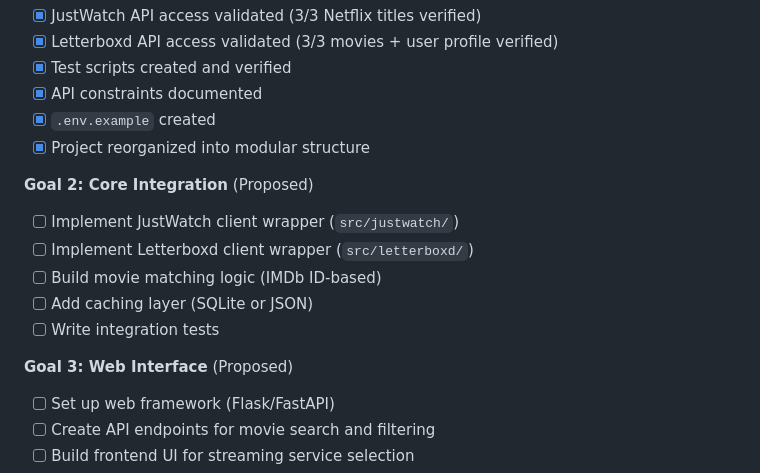
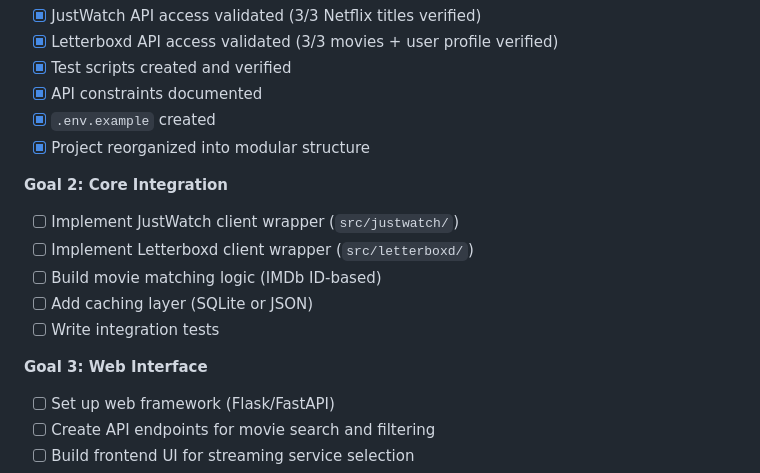
Before and after one commit to JacobHelwig/justwatch_letterboxd, a Markdown page: AGENTS.md, the part around the change. Rendered like a GitHub page.

Commit message:
rm proposed

```diff
--- a/AGENTS.md
+++ b/AGENTS.md
@@ -186,14 +186,14 @@ movie.url              # Letterboxd URL
 - [x] `.env.example` created
 - [x] Project reorganized into modular structure
 
-**Goal 2: Core Integration** (Proposed)
+**Goal 2: Core Integration**
 - [ ] Implement JustWatch client wrapper (`src/justwatch/`)
 - [ ] Implement Letterboxd client wrapper (`src/letterboxd/`)
 - [ ] Build movie matching logic (IMDb ID-based)
 - [ ] Add caching layer (SQLite or JSON)
 - [ ] Write integration tests
 
-**Goal 3: Web Interface** (Proposed)
+**Goal 3: Web Interface**
 - [ ] Set up web framework (Flask/FastAPI)
 - [ ] Create API endpoints for movie search and filtering
 - [ ] Build frontend UI for streaming service selection
```
